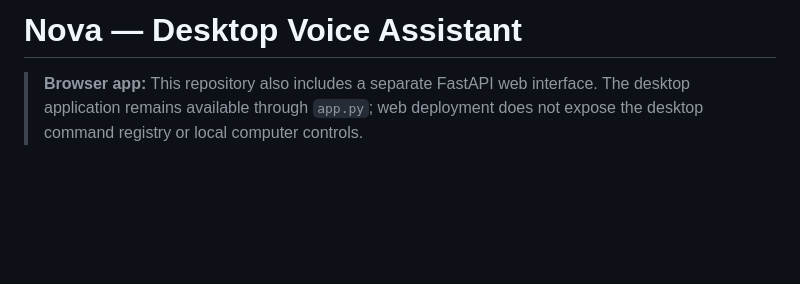
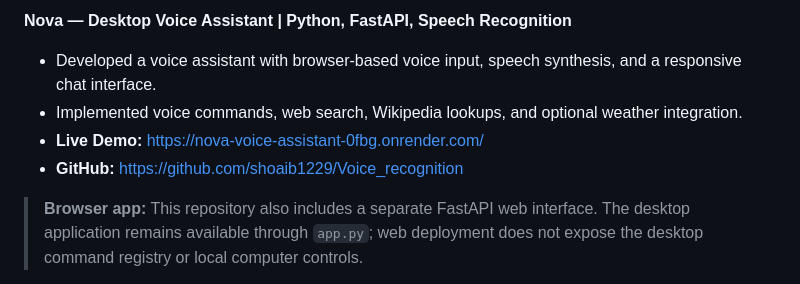
Before and after one commit to shoaib1229/Voice_recognition, a Markdown page: README.md, the part around the change. GitHub-like rendering; blank space fills up the shorter version.

Commit message:
Revise README with improved project details
Updated README to enhance project description and links.

```diff
--- a/README.md
+++ b/README.md
@@ -1,4 +1,8 @@
-# Nova — Desktop Voice Assistant
+**Nova — Desktop Voice Assistant | Python, FastAPI, Speech Recognition**
+- Developed a voice assistant with browser-based voice input, speech synthesis, and a responsive chat interface.
+- Implemented voice commands, web search, Wikipedia lookups, and optional weather integration.
+- **Live Demo:** https://nova-voice-assistant-0fbg.onrender.com/
+- **GitHub:** https://github.com/shoaib1229/Voice_recognition
 
 > **Browser app:** This repository also includes a separate FastAPI web interface. The desktop application remains available through `app.py`; web deployment does not expose the desktop command registry or local computer controls.
 
```
